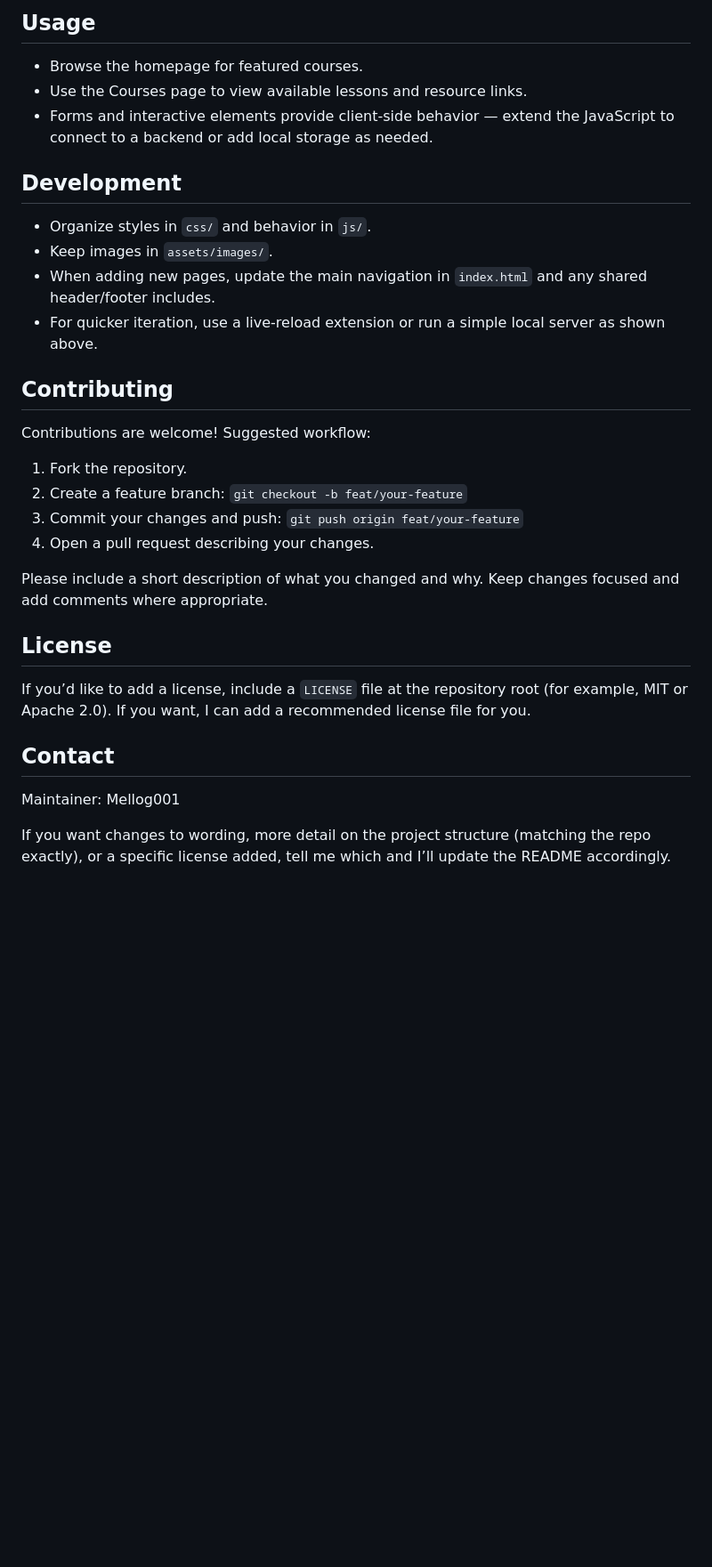
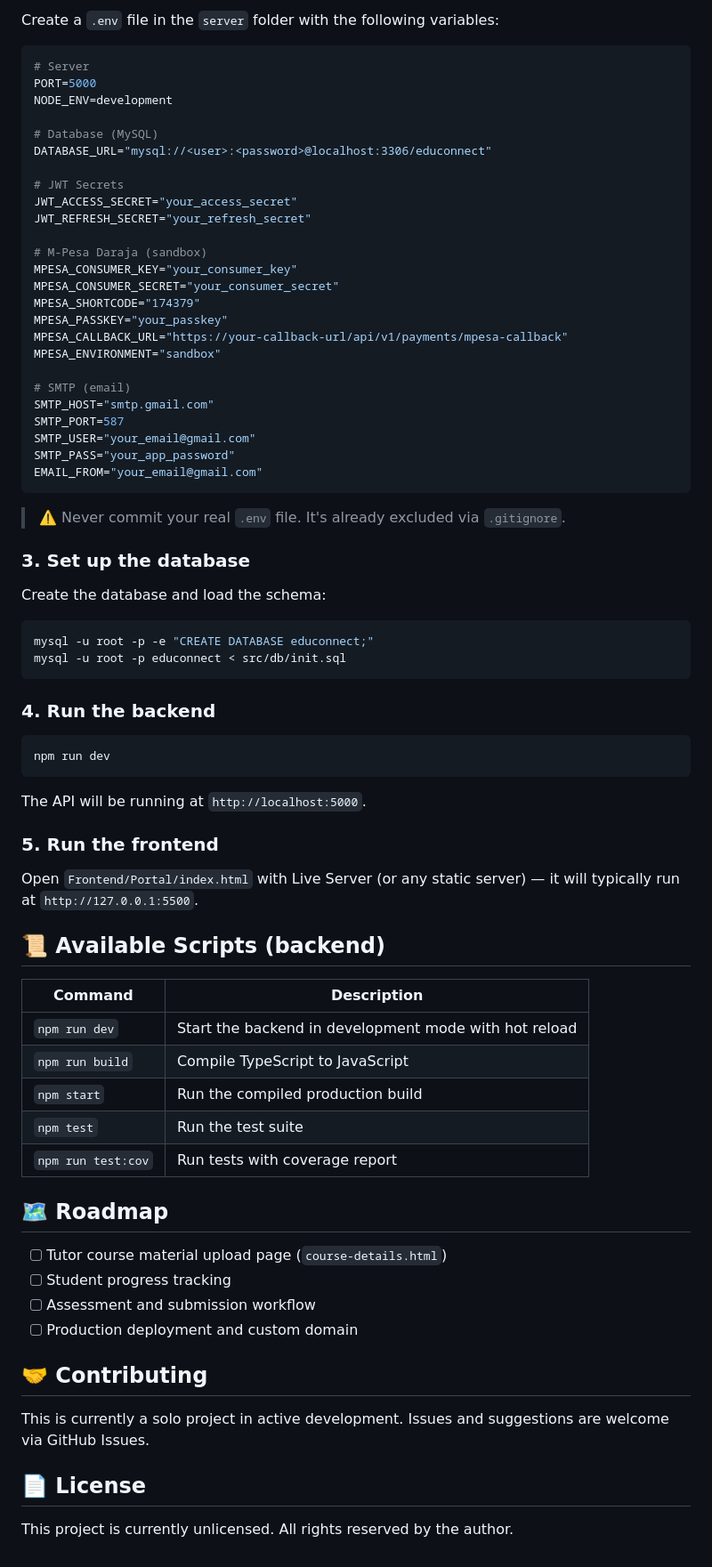
Before and after one commit to Mellog001/Website_Fr, a Markdown page: README.md, the part around one of its changes. Shown at 89% size. Rendered like a GitHub page; blank space fills up the shorter version.

Commit message:
Revise README for EduConnect project
Updated project name and description, added features and tech stack details, and improved project structure documentation.

````diff
--- a/README.md
+++ b/README.md
@@ -65,33 +80,78 @@ Adjust the structure above to match your repository if files are named different
 
-## Usage
+Create a `.env` file in the `server` folder with the following variables:
 
-- Browse the homepage for featured courses.
-- Use the Courses page to view available lessons and resource links.
-- Forms and interactive elements provide client-side behavior — extend the JavaScript to connect to a backend or add local storage as needed.
+```env
+# Server
+PORT=5000
+NODE_ENV=development
 
-## Development
+# Database (MySQL)
+DATABASE_URL="mysql://<user>:<password>@localhost:3306/educonnect"
 
-- Organize styles in `css/` and behavior in `js/`.
-- Keep images in `assets/images/`.
-- When adding new pages, update the main navigation in `index.html` and any shared header/footer includes.
-- For quicker iteration, use a live-reload extension or run a simple local server as shown above.
+# JWT Secrets
+JWT_ACCESS_SECRET="your_access_secret"
+JWT_REFRESH_SECRET="your_refresh_secret"
 
-## Contributing
+# M-Pesa Daraja (sandbox)
+MPESA_CONSUMER_KEY="your_consumer_key"
+MPESA_CONSUMER_SECRET="your_consumer_secret"
+MPESA_SHORTCODE="174379"
+MPESA_PASSKEY="your_passkey"
+MPESA_CALLBACK_URL="https://your-callback-url/api/v1/payments/mpesa-callback"
+MPESA_ENVIRONMENT="sandbox"
 
-Contributions are welcome! Suggested workflow:
-1. Fork the repository.
-2. Create a feature branch: `git checkout -b feat/your-feature`
-3. Commit your changes and push: `git push origin feat/your-feature`
-4. Open a pull request describing your changes.
+# SMTP (email)
+SMTP_HOST="smtp.gmail.com"
+SMTP_PORT=587
+SMTP_USER="your_email@gmail.com"
+SMTP_PASS="your_app_password"
+EMAIL_FROM="your_email@gmail.com"
+```
 
-Please include a short description of what you changed and why. Keep changes focused and add comments where appropriate.
+> ⚠️ Never commit your real `.env` file. It's already excluded via `.gitignore`.
 
-## License
+### 3. Set up the database
 
-If you’d like to add a license, include a `LICENSE` file at the repository root (for example, MIT or Apache 2.0). If you want, I can add a recommended license file for you.
+Create the database and load the schema:
 
-## Contact
+```bash
+mysql -u root -p -e "CREATE DATABASE educonnect;"
+mysql -u root -p educonnect < src/db/init.sql
+```
 
-Maintainer: Mellog001
+### 4. Run the backend
 
-If you want changes to wording, more detail on the project structure (matching the repo exactly), or a specific license added, tell me which and I’ll update the README accordingly.
+```bash
+npm run dev
+```
+
+The API will be running at `http://localhost:5000`.
+
+### 5. Run the frontend
+
+Open `Frontend/Portal/index.html` with Live Server (or any static server) — it will typically run at `http://127.0.0.1:5500`.
+
+## 📜 Available Scripts (backend)
+
+| Command | Description |
+|---|---|
+| `npm run dev` | Start the backend in development mode with hot reload |
+| `npm run build` | Compile TypeScript to JavaScript |
+| `npm start` | Run the compiled production build |
+| `npm test` | Run the test suite |
+| `npm run test:cov` | Run tests with coverage report |
+
+## 🗺️ Roadmap
+
+- [ ] Tutor course material upload page (`course-details.html`)
+- [ ] Student progress tracking
+- [ ] Assessment and submission workflow
+- [ ] Production deployment and custom domain
+
+## 🤝 Contributing
+
+This is currently a solo project in active development. Issues and suggestions are welcome via GitHub Issues.
+
+## 📄 License
+
+This project is currently unlicensed. All rights reserved by the author.
````
Also changed, not shown: other parts of README.md (+64 -49 lines).
